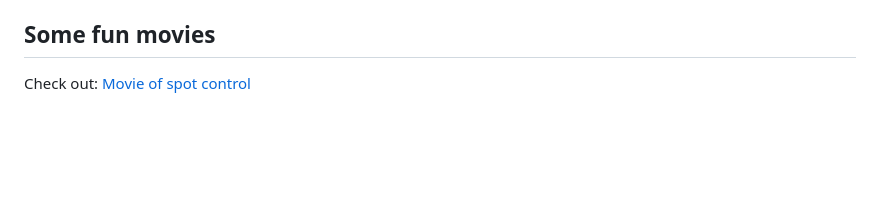
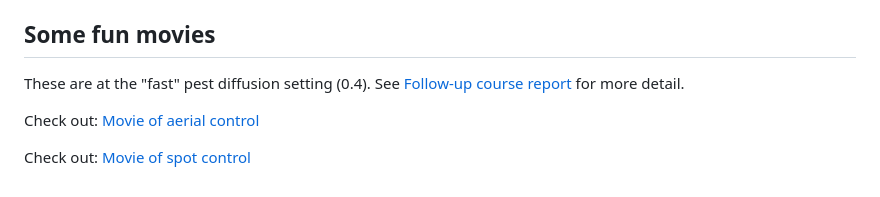
Before and after one commit to StuartGJohnson/AA203_project, a Markdown page: README.md, the part around the change. Drawn GitHub-style; blank space fills up the shorter version.

Commit message:
Add another movie.

```diff
--- a/README.md
+++ b/README.md
@@ -52,4 +52,8 @@ SCP run directories are named as scp_YYMMDD-HHMMSS, PDE simulations are named as
 
 ## Some fun movies
 
+These are at the "fast" pest diffusion setting (0.4). See [Follow-up course report](/reports/post_final.pdf) for more detail.
+
+Check out: [Movie of aerial control](/resim_240718-005456/pest.mp4)
+
 Check out: [Movie of spot control](/resim_240718-012904/pest.mp4)
```
